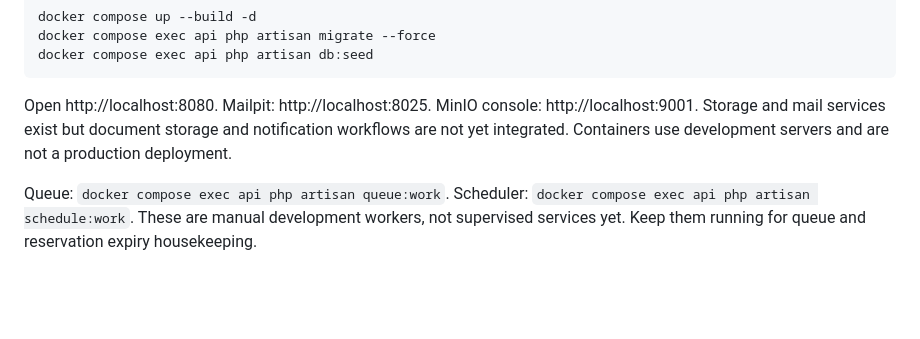
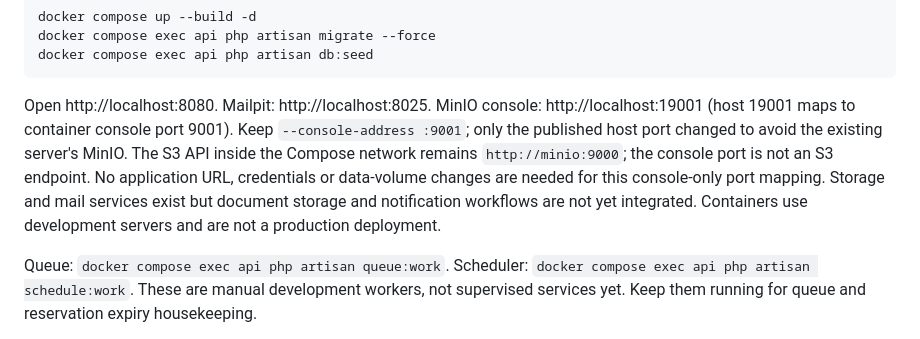
Before and after one commit to mohammadrezagohari/Brix-Farmer, a Markdown page: docs/DEPLOYMENT.md, the part around the change. Drawn GitHub-style; blank space fills up the shorter version.

````diff
--- a/docs/DEPLOYMENT.md
+++ b/docs/DEPLOYMENT.md
@@ -39,7 +39,7 @@ docker compose exec api php artisan migrate --force
 docker compose exec api php artisan db:seed
 ```
 
-Open http://localhost:8080. Mailpit: http://localhost:8025. MinIO console: http://localhost:9001. Storage and mail services exist but document storage and notification workflows are not yet integrated. Containers use development servers and are not a production deployment.
+Open http://localhost:8080. Mailpit: http://localhost:8025. MinIO console: http://localhost:19001 (host 19001 maps to container console port 9001). Keep `--console-address :9001`; only the published host port changed to avoid the existing server's MinIO. The S3 API inside the Compose network remains `http://minio:9000`; the console port is not an S3 endpoint. No application URL, credentials or data-volume changes are needed for this console-only port mapping. Storage and mail services exist but document storage and notification workflows are not yet integrated. Containers use development servers and are not a production deployment.
 
 Queue: `docker compose exec api php artisan queue:work`. Scheduler: `docker compose exec api php artisan schedule:work`. These are manual development workers, not supervised services yet. Keep them running for queue and reservation expiry housekeeping.
 
````
Also changed, not shown: docs/IMPLEMENTATION_STATUS.md (+6 -0 lines).
